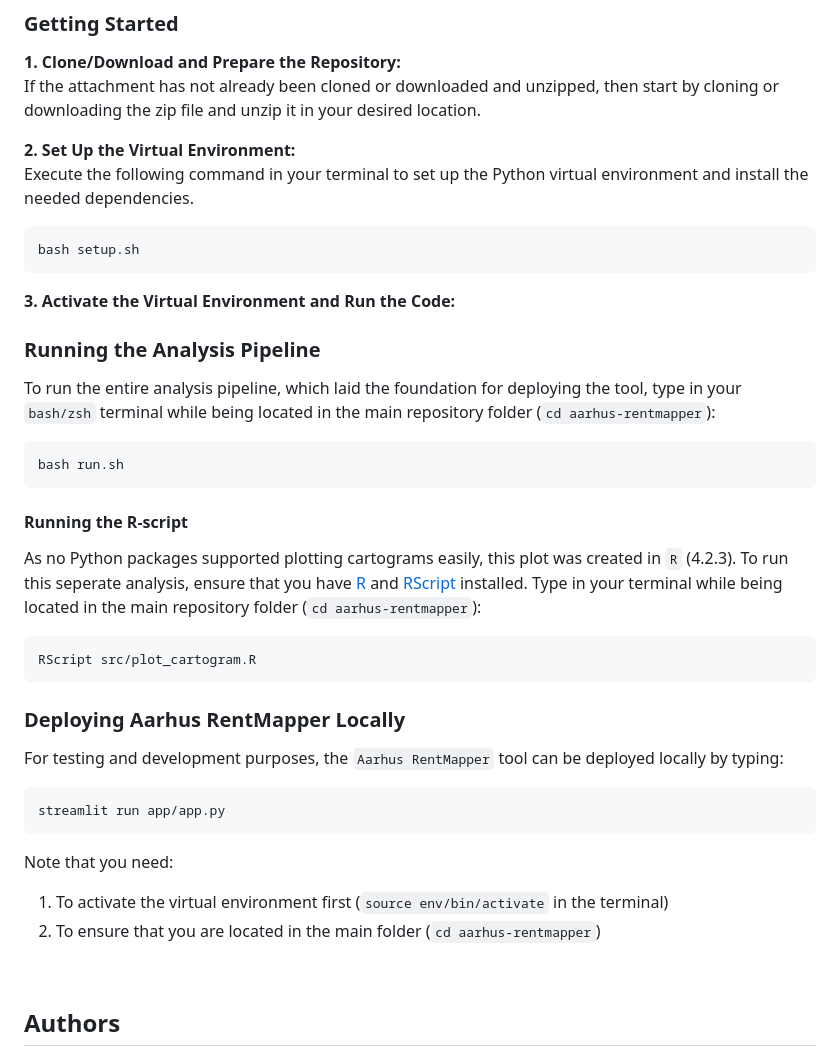
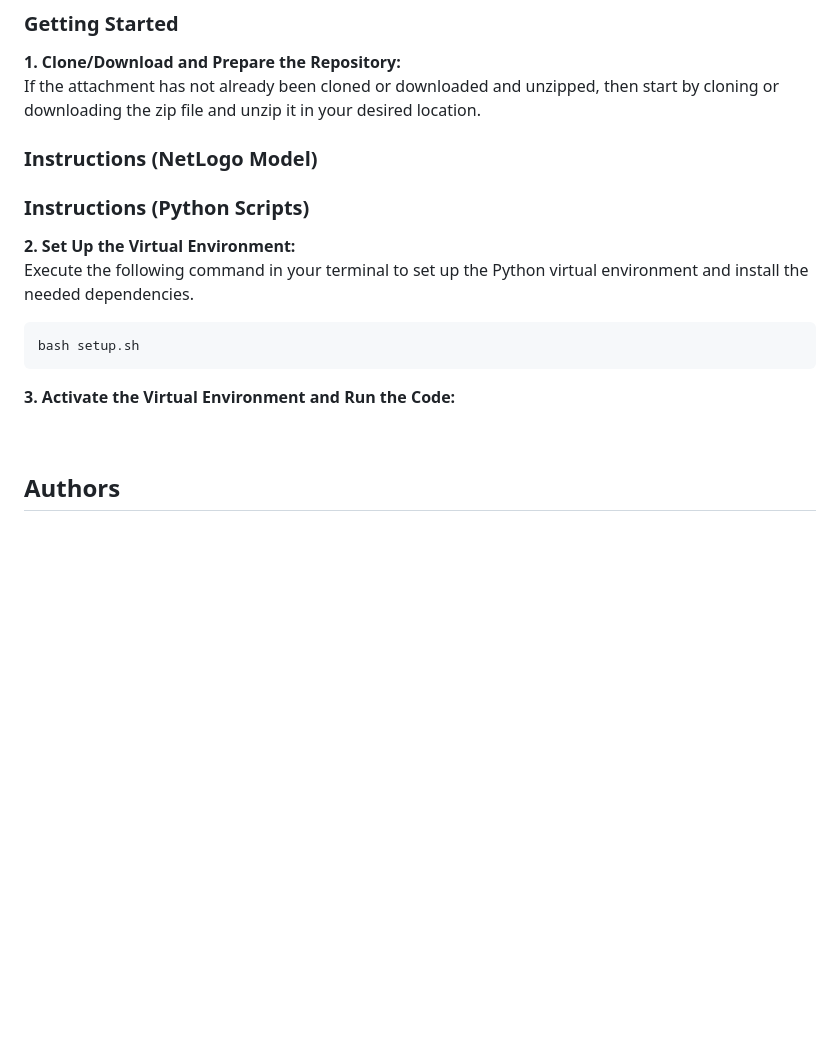
Before and after one commit to EmilieAndreasen/cds-spatial-exam, a Markdown page: BLANK_README.md, the part around the change. Rendered like a GitHub page; blank space fills up the shorter version.

````diff
--- a/BLANK_README.md
+++ b/BLANK_README.md
@@ -42,6 +42,10 @@ The repository is structured as such:
 **1. Clone/Download and Prepare the Repository:**
 If the attachment has not already been cloned or downloaded and unzipped, then start by cloning or downloading the zip file and unzip it in your desired location.
 
+### Instructions (NetLogo Model)
+
+
+### Instructions (Python Scripts)
 **2. Set Up the Virtual Environment:**
 Execute the following command in your terminal to set up the Python virtual environment and install the needed dependencies.
 ```
@@ -50,26 +54,8 @@ bash setup.sh
 
 **3. Activate the Virtual Environment and Run the Code:**
 
-### Running the Analysis Pipeline
-To run the entire analysis pipeline, which laid the foundation for deploying the tool, type in your ```bash/zsh``` terminal while being located in the main repository folder (```cd aarhus-rentmapper```):
-```
-bash run.sh
-```
 
-#### Running the R-script
-As no Python packages supported plotting cartograms easily, this plot was created in ```R``` (4.2.3). To run this seperate analysis, ensure that you have [R](https://cran.r-project.org/src/base/R-4/) and [RScript](https://www.rdocumentation.org/packages/utils/versions/3.6.2/topics/Rscript) installed. Type in your terminal while being located in the main repository folder (```cd aarhus-rentmapper```):
-```
-RScript src/plot_cartogram.R
-```
 
-### Deploying Aarhus RentMapper Locally
-For testing and development purposes, the ```Aarhus RentMapper``` tool can be deployed locally by typing:
-```
-streamlit run app/app.py
-```
-Note that you need:
-1. To activate the virtual environment first (```source env/bin/activate``` in the terminal)
-2. To ensure that you are located in the main folder (```cd aarhus-rentmapper```)
 
 <br>
 
````
